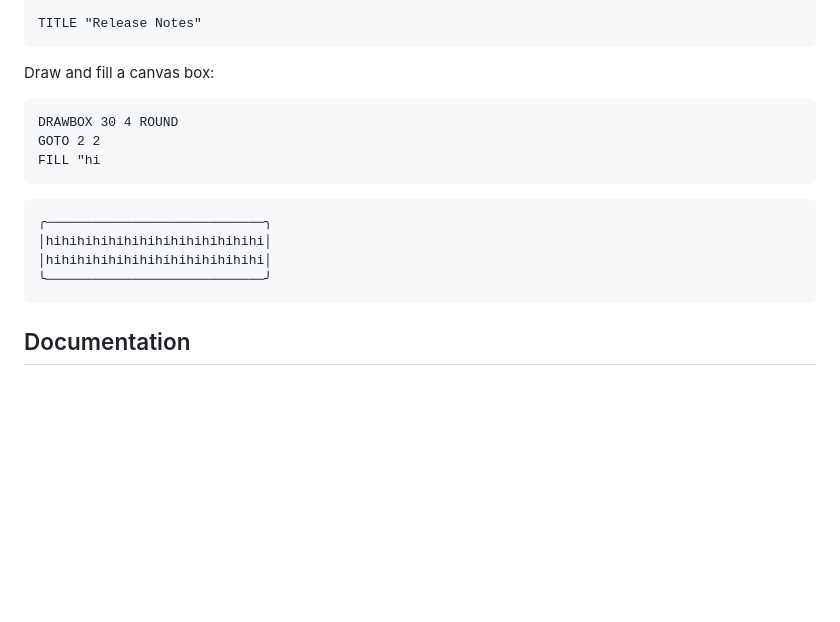
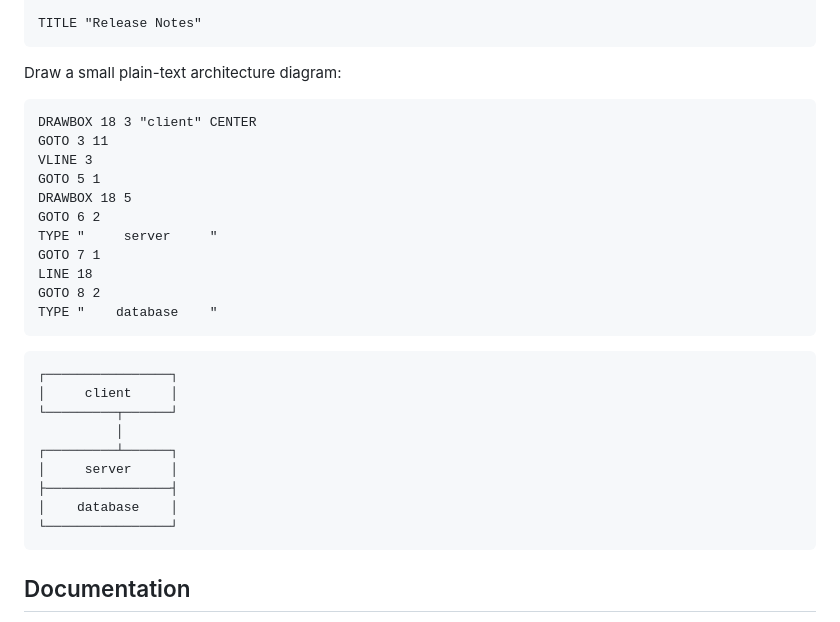
Before and after one commit to zonble/zago, a Markdown page: README.md, the part around the change. Rendered like a GitHub page; blank space fills up the shorter version.

Commit message:
feat: Update README and logo documentation with enhanced examples and descriptions

````diff
--- a/README.md
+++ b/README.md
@@ -75,19 +75,32 @@ END
 TITLE "Release Notes"
 ```
 
-Draw and fill a canvas box:
+Draw a small plain-text architecture diagram:
 
 ```logo
-DRAWBOX 30 4 ROUND
-GOTO 2 2
-FILL "hi
+DRAWBOX 18 3 "client" CENTER
+GOTO 3 11
+VLINE 3
+GOTO 5 1
+DRAWBOX 18 5
+GOTO 6 2
+TYPE "     server     "
+GOTO 7 1
+LINE 18
+GOTO 8 2
+TYPE "    database    "
 ```
 
 ```text
-╭────────────────────────────╮
-│hihihihihihihihihihihihihihi│
-│hihihihihihihihihihihihihihi│
-╰────────────────────────────╯
+┌────────────────┐
+│     client     │
+└─────────┬──────┘
+          │
+┌─────────┴──────┐
+│     server     │
+├────────────────┤
+│    database    │
+└────────────────┘
 ```
 
 ## Documentation
````
Also changed, not shown: docs/logo.md (+3 -1 lines).
